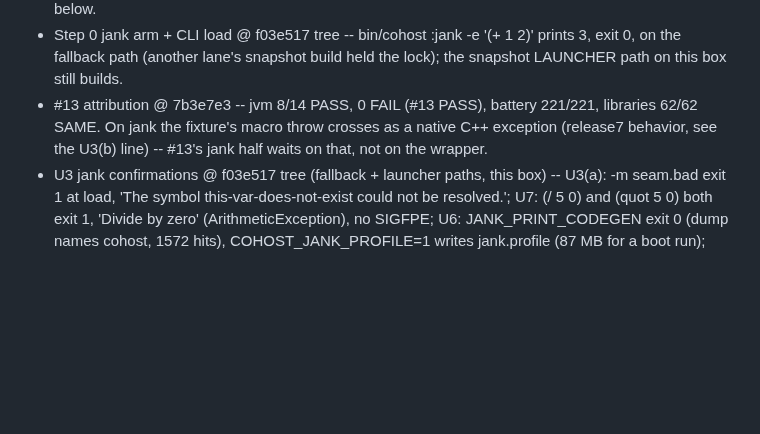
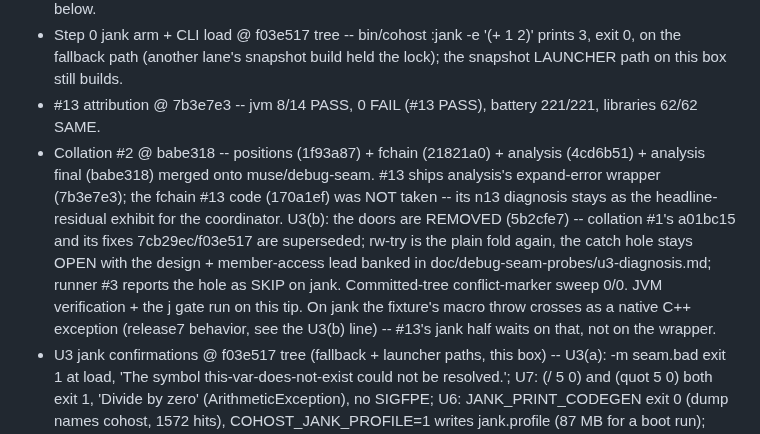
Before and after one commit to johnmn3/cohost.cljc, a Markdown page: doc/debug-seam-impl-plan.md, the part around the change. Rendered like a GitHub page; blank space fills up the shorter version.

Commit message:
Status: collation #2 line (babe318)

```diff
--- a/doc/debug-seam-impl-plan.md
+++ b/doc/debug-seam-impl-plan.md
@@ -164,6 +164,7 @@ This section keeps only the sha and the gate line per unit.
 - (analysis lane, post-collation -- NOT in the f1d87db tree; needs the second collation pass) Step 0 amended @ 82ad5d3 -- cli:check jvm 7/7 SAME; lg 6 command cases SAME (the -Spath case aborts in dev/cli-demo/check.clj's own path handling in this worktree); phel 6 command cases SAME with the home PHP's bundled extensions enabled via PHP_INI_SCAN_DIR (stock local env loads none -- Phar/iconv/tokenizer missing is environmental); before, on 4574e7f: lg all-DIFF ('Can't resolve *print-namespace-maps*').
 - U3(b) fix @ 7cb29ec + recording gate @ f03e517 -- jvm battery 221/221, libraries 62/62, check 7/14 PASS 1 FAIL (#13) at both; jank AOT compile of the shim confirmed by the fallback-path CLI run below.
 - Step 0 jank arm + CLI load @ f03e517 tree -- bin/cohost :jank -e '(+ 1 2)' prints 3, exit 0, on the fallback path (another lane's snapshot build held the lock); the snapshot LAUNCHER path on this box still builds.
-- #13 attribution @ 7b3e7e3 -- jvm 8/14 PASS, 0 FAIL (#13 PASS), battery 221/221, libraries 62/62 SAME. On jank the fixture's macro throw crosses as a native C++ exception (release7 behavior, see the U3(b) line) -- #13's jank half waits on that, not on the wrapper.
+- #13 attribution @ 7b3e7e3 -- jvm 8/14 PASS, 0 FAIL (#13 PASS), battery 221/221, libraries 62/62 SAME.
+- Collation #2 @ babe318 -- positions (1f93a87) + fchain (21821a0) + analysis (4cd6b51) + analysis final (babe318) merged onto muse/debug-seam. #13 ships analysis's expand-error wrapper (7b3e7e3); the fchain #13 code (170a1ef) was NOT taken -- its n13 diagnosis stays as the headline-residual exhibit for the coordinator. U3(b): the doors are REMOVED (5b2cfe7) -- collation #1's a01bc15 and its fixes 7cb29ec/f03e517 are superseded; rw-try is the plain fold again, the catch hole stays OPEN with the design + member-access lead banked in doc/debug-seam-probes/u3-diagnosis.md; runner #3 reports the hole as SKIP on jank. Committed-tree conflict-marker sweep 0/0. JVM verification + the j gate run on this tip. On jank the fixture's macro throw crosses as a native C++ exception (release7 behavior, see the U3(b) line) -- #13's jank half waits on that, not on the wrapper.
 - U3 jank confirmations @ f03e517 tree (fallback + launcher paths, this box) -- U3(a): -m seam.bad exit 1 at load, 'The symbol this-var-does-not-exist could not be resolved.'; U7: (/ 5 0) and (quot 5 0) both exit 1, 'Divide by zero' (ArithmeticException), no SIGFPE; U6: JANK_PRINT_CODEGEN exit 0 (dump names cohost, 1572 hits), COHOST_JANK_PROFILE=1 writes jank.profile (87 MB for a boot run); snapshot record errors 0 (was 3 before the recording gate).
 - U3(b) doors REMOVED @ the removal commit -- both shapes measured broken post-B1 (fn-boundary: analyze/invalid-cpp-call in the AOT build; in-clause read: 'Unable to find cohost_shim_err' for runtime-compiled tries in the launcher process). rw-try is the plain fold everywhere; the catch hole is OPEN, design + member-access lead banked in doc/debug-seam-probes/u3-diagnosis.md (addendum). Final tree: jvm 8/14 PASS, 0 FAIL, battery 221/221, libraries 62/62. Runner #3 on jank: load half PASS, native half SKIP (hole open).
```
